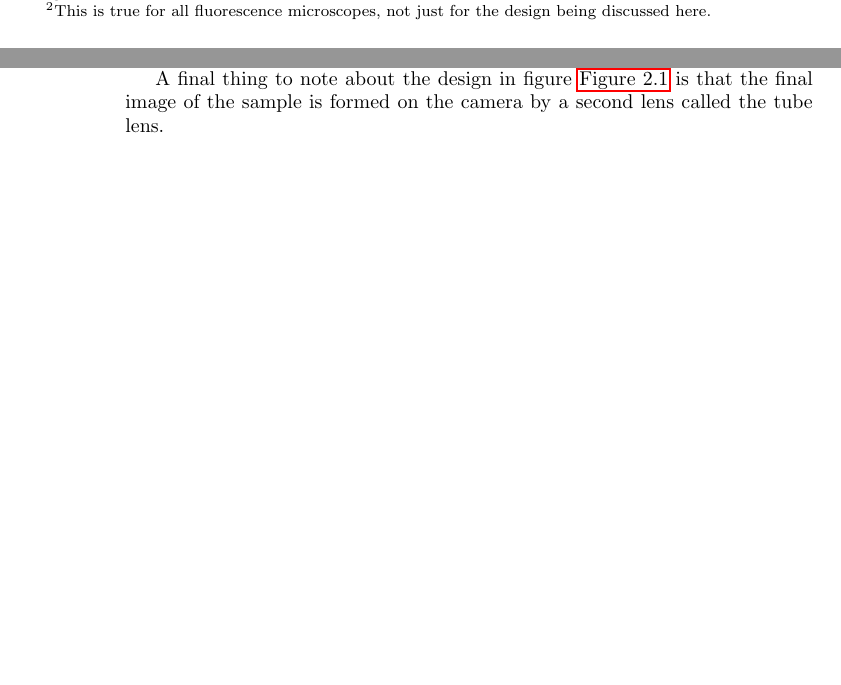
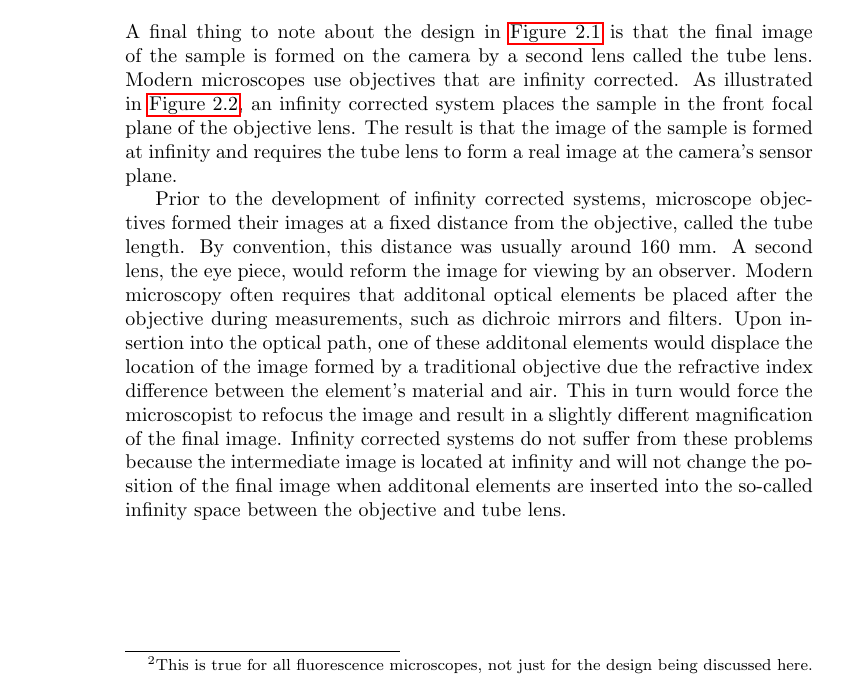
Before and after one commit to kmdouglass/teaching, a LaTeX book (texts/smlm-lab-course/smlm-lab-manual.tex): two parts of pages 5 and 6 of 12 before the commit and part of page 6 of 14 after it, the two joined at a grey line, cut so that both start at the same text, the shorter picture padded with empty space. Compiled offline with pdfLaTeX.

Commit message:
Add section on infinity correction

```diff
--- a/texts/smlm-lab-course/smlm-lab-manual.tex
+++ b/texts/smlm-lab-course/smlm-lab-manual.tex
@@ -49,4 +51,6 @@ There are a few important things to understand about this microscope. The first
 
 Another important characteristic of the design illustrated in \autoref{fig:epifluorescence-microscope} is that the sample is excited by the same lens that collects the fluorescence signal. This geometry is known as \textbf{epi-illumination}, as opposed to \textbf{transillumination} whereby the sample is illuminated by light that is focused onto the sample by a separate condenser lens. When imaging fluorescence from a sample and simply reflected light, it is known more specifically as \textbf{epifluorescence}. Epifluorescence microscopes solve the problem of the excitation light dominating the weaker fluorescence signal because most of the excitation light propagates away from the objective after it leaves the sample.
 
-A final thing to note about the design in figure \autoref{fig:epifluorescence-microscope} is that the final image of the sample is formed on the camera by a second lens called the tube lens.
+\section{Infinity corrected systems}
+
+A final thing to note about the design in \autoref{fig:epifluorescence-microscope} is that the final image of the sample is formed on the camera by a second lens called the tube lens. Modern microscopes use objectives that are infinity corrected. As illustrated in \autoref{fig:infinity-space}, an infinity corrected system places the sample in the front focal plane of the objective lens. The result is that the image of the sample is formed at infinity and requires the tube lens to form a real image at the camera's sensor plane.
@@ -53,3 +62,7 @@ A final thing to note about the design in figure \autoref{fig:epifluorescence-mi
+    \label{fig:infinity-space}
+\end{figure}
+
+Prior to the development of infinity corrected systems, microscope objectives formed their images at a fixed distance from the objective, called the tube length. By convention, this distance was usually around 160 mm. A second lens, the eye piece, would reform the image for viewing by an observer. Modern microscopy often requires that additonal optical elements be placed after the objective during measurements, such as dichroic mirrors and filters. Upon insertion into the optical path, one of these additonal elements would displace the location of the image formed by a traditional objective due the refractive index difference between the element's material and air. This in turn would force the microscopist to refocus the image and result in a slightly different magnification of the final image. Infinity corrected systems do not suffer from these problems because the intermediate image is located at infinity and will not change the position of the final image when additonal elements are inserted into the so-called infinity space between the objective and tube lens.
 
 \chapter{Single Molecule Localization Microscopy}
 
```
Also changed, not shown: texts/smlm-lab-course/figures/infinity-space.png (added), texts/smlm-lab-course/smlm-lab-manual.tex (7 more changed lines).
